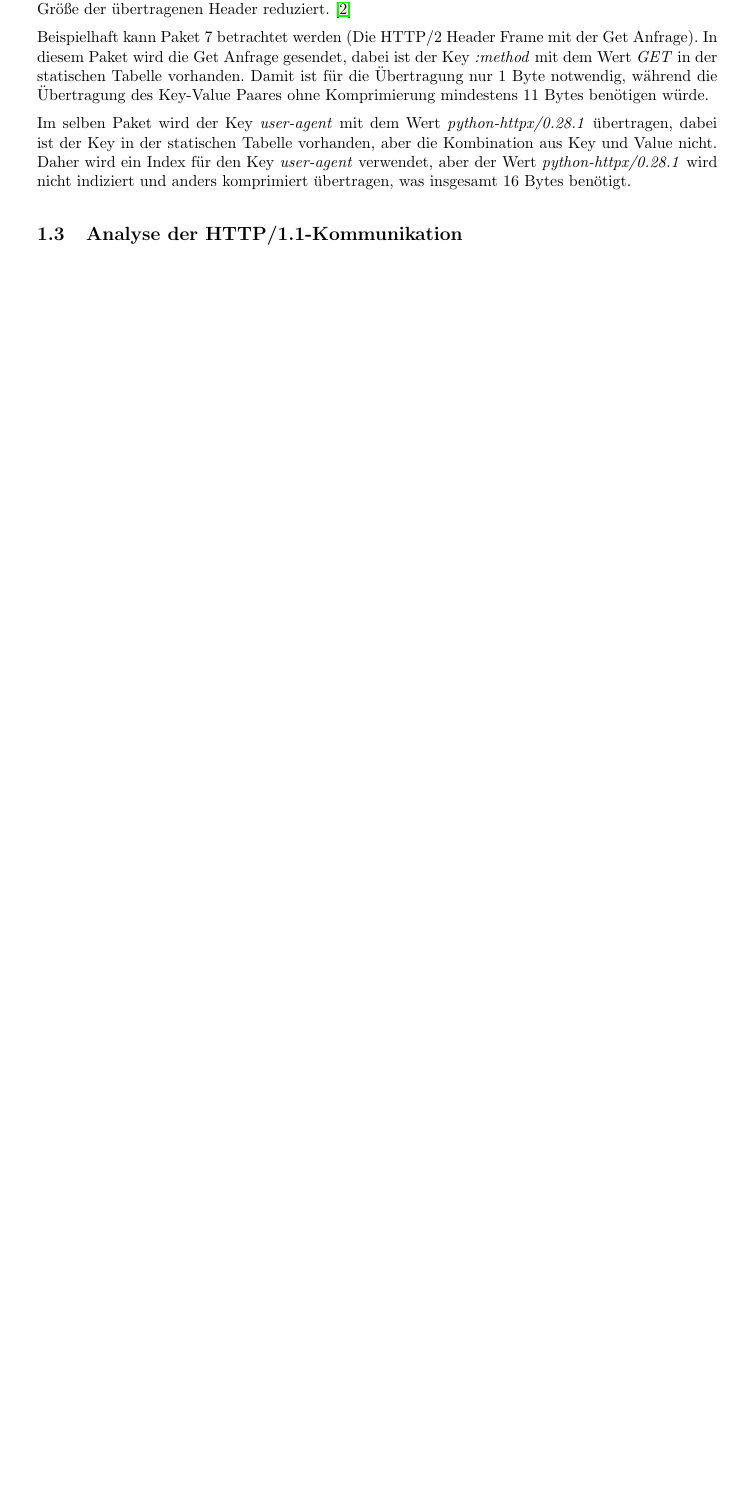
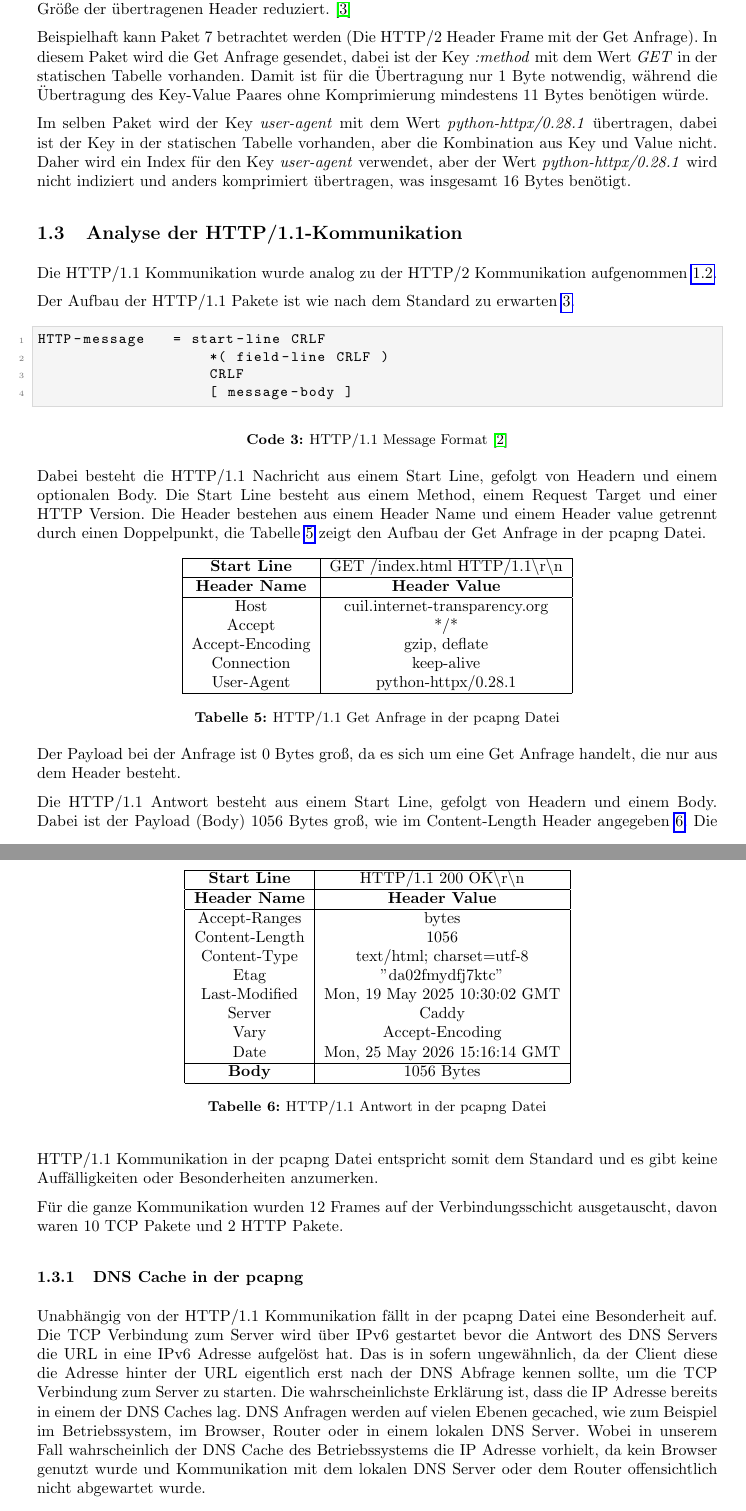
Before and after one commit to MichaelHeise/CUIL_Minilabs, a LaTeX problem sheet (Minilab 1/Latex Abgabe/Assignment 1.tex, which reads Minilab 1/Latex Abgabe/references.bib, Minilab 1/Latex Abgabe/sections/Aufgabe1c.tex): part of page 6 of 8 before the commit and two parts of pages 6 and 7 of 9 after it, the two joined at a grey line, cut so that both start at the same text, the shorter picture padded with empty space. The pictures show the PDF file Minilab 1/Latex Abgabe/Assignment 1.pdf that the author committed with the source.

Commit message:
Aufgabe1c

```diff
--- a/Minilab 1/Latex Abgabe/references.bib
+++ b/Minilab 1/Latex Abgabe/references.bib
@@ -38,0 +48 @@
+    title =     {{HTTP/1.1}},
--- a/Minilab 1/Latex Abgabe/sections/Aufgabe1c.tex
+++ b/Minilab 1/Latex Abgabe/sections/Aufgabe1c.tex
@@ -1 +1,22 @@
 \subsection{Analyse der HTTP/1.1-Kommunikation}
+
+Die HTTP/1.1 Kommunikation wurde analog zu der HTTP/2 Kommunikation aufgenommen~\ref{enum:wireshark_capture_method}.
+
+Der Aufbau der HTTP/1.1 Pakete ist wie nach dem Standard zu erwarten~\ref{code:http11-message-format}.
+
+\codeblock{res/http11_message_format.txt}{HTTP/1.1 Message Format~\cite{rfc9112_http11}}{code:http11-message-format}
+
+Dabei besteht die HTTP/1.1 Nachricht aus einem Start Line, gefolgt von Headern und einem optionalen Body.
+Die Start Line besteht aus einem Method, einem Request Target und einer HTTP Version.
+Die Header bestehen aus einem Header Name und einem Header value getrennt durch einen Doppelpunkt, die Tabelle~\ref{tab:http11-header-request} zeigt den Aufbau der Get Anfrage in der pcapng Datei.
+
+\begin{table}[h]
+    \centering
+    \begin{tabular}{|c|c|}
+        \hline
+        \textbf{Start Line} & GET /index.html HTTP/1.1\textbackslash r\textbackslash n \\
+        \hline
+        \textbf{Header Name} & \textbf{Header Value} \\
+        \hline
+        Host & cuil.internet-transparency.org \\
+        Accept & */* \\
@@ -1,0 +26,16 @@
+        \hline
+    \end{tabular}
+    \caption{HTTP/1.1 Get Anfrage in der pcapng Datei}
+    \label{tab:http11-header-request}
+\end{table}
+
+Der Payload bei der Anfrage ist 0 Bytes groß, da es sich um eine Get Anfrage handelt, die nur aus dem Header besteht.
+
+\begin{table}[h]
+    \centering
+    \begin{tabular}{|c|c|}
+        \hline
+        \textbf{Start Line} & HTTP/1.1 200 OK\textbackslash r\textbackslash n \\
+        \hline
+        \textbf{Header Name} & \textbf{Header Value} \\
+        \hline
@@ -1,0 +45,25 @@
+        Etag & "da02fmydfj7ktc" \\
+        Last-Modified & Mon, 19 May 2025 10:30:02 GMT \\
+        Server & Caddy \\
+        Vary & Accept-Encoding \\
+        Date & Mon, 25 May 2026 15:16:14 GMT \\
+        \hline
+        \textbf{Body} & 1056 Bytes \\
+        \hline
+    \end{tabular}
+    \caption{HTTP/1.1 Antwort in der pcapng Datei}
+    \label{tab:http11-header-response}
+\end{table}
+
+Die HTTP/1.1 Antwort besteht aus einem Start Line, gefolgt von Headern und einem Body. Dabei ist der Payload (Body) 1056 Bytes groß, wie im Content-Length Header angegeben~\ref{tab:http11-header-response}.
+Die HTTP/1.1 Kommunikation in der pcapng Datei entspricht somit dem Standard und es gibt keine Auffälligkeiten oder Besonderheiten anzumerken.
+
+Für die ganze Kommunikation wurden 12 Frames auf der Verbindungsschicht ausgetauscht, davon waren 10 TCP Pakete und 2 HTTP Pakete.
+
+\subsubsection{DNS Cache in der pcapng}
+Unabhängig von der HTTP/1.1 Kommunikation fällt in der pcapng Datei eine Besonderheit auf.
+Die TCP Verbindung zum Server wird über IPv6 gestartet bevor die Antwort des DNS Servers die URL in eine IPv6 Adresse aufgelöst hat.
+Das is in sofern ungewähnlich, da der Client diese die Adresse hinter der URL eigentlich erst nach der DNS Abfrage kennen sollte, um die TCP Verbindung zum Server zu starten.
+Die wahrscheinlichste Erklärung ist, dass die IP Adresse bereits in einem der DNS Caches lag.
+DNS Anfragen werden auf vielen Ebenen gecached, wie zum Beispiel im Betriebssystem, im Browser, Router oder in einem lokalen DNS Server.
+Wobei in unserem Fall wahrscheinlich der DNS Cache des Betriebssystems die IP Adresse vorhielt, da kein Browser genutzt wurde und Kommunikation mit dem lokalen DNS Server oder dem Router offensichtlich nicht abgewartet wurde.
```
Also changed, not shown: Minilab 1/Latex Abgabe/res/http11_message_format.txt (added, +4 -0 lines), Minilab 1/Latex Abgabe/sections/Aufgabe1a.tex (+1 -1 lines), Minilab 1/Latex Abgabe/sections/Aufgabe1b.tex (+1 -0 lines), Minilab 1/Latex Abgabe/Assignment 1.pdf, Minilab 1/Latex Abgabe/res/connection_help.txt (renamed from Minilab 1/connection_help.txt), Minilab 1/Latex Abgabe/references.bib (14 more changed lines), Minilab 1/Latex Abgabe/sections/Aufgabe1c.tex (6 more changed lines).
